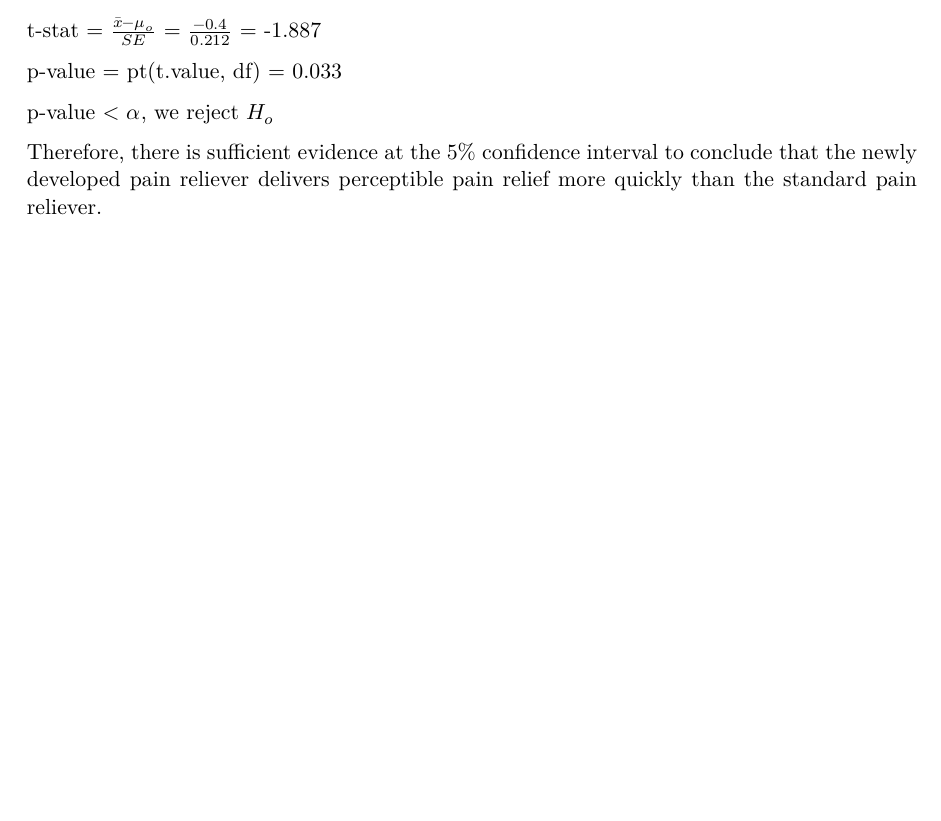
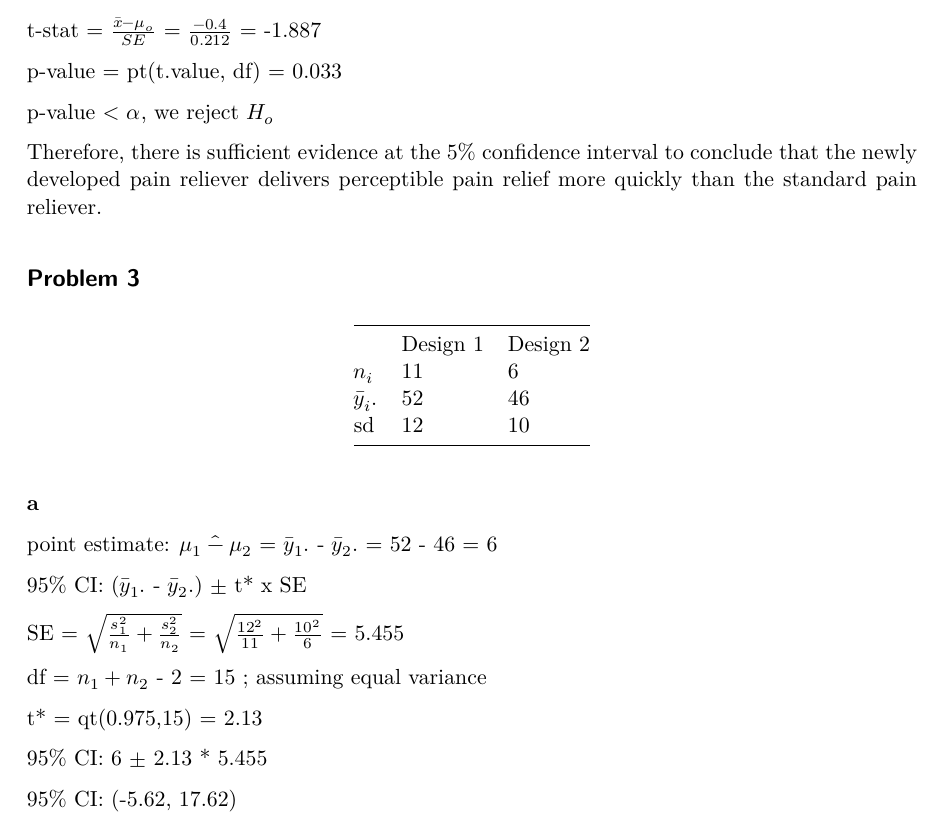
Before and after one commit to jasonmenjivar03/ST512-SP26-Homework-1, a Quarto document (ST512-SP26-Homework-1.qmd): part of page 2 of 2, cut so that both start at the same text, the shorter picture padded with empty space. The pictures show the output file ST512-SP26-Homework-1.pdf that the author committed with the source.

Commit message:
problem 3 part a complete

```diff
--- a/ST512-SP26-Homework-1.qmd
+++ b/ST512-SP26-Homework-1.qmd
@@ -50,3 +50,28 @@ p-value = pt(t.value, df) = 0.033
 p-value \< $\alpha$, we reject $H_o$
 
 Therefore, there is sufficient evidence at the 5% confidence interval to conclude that the newly developed pain reliever delivers perceptible pain relief more quickly than the standard pain reliever.
+
+## Problem 3
+
+|              |          |          |
+|--------------|----------|----------|
+|              | Design 1 | Design 2 |
+| $n_i$        | 11       | 6        |
+| $\bar{y}_i.$ | 52       | 46       |
+| sd           | 12       | 10       |
+
+**a**
+
+point estimate: $\hat{\mu_1 - \mu_2}$ = $\bar{y}_1.$ - $\bar{y}_2.$ = 52 - 46 = 6
+
+95% CI: ($\bar{y}_1.$ - $\bar{y}_2.$) $\pm$ t\* x SE
+
+SE = $\sqrt{\frac{s_1^2}{n_1}+\frac{s_2^2}{n_2}}$ = $\sqrt{\frac{12^2}{11}+\frac{10^2}{6}}$ = 5.455
+
+df = $n_1 + n_2$ - 2 = 15 ; assuming equal variance
+
+t\* = qt(0.975,15) = 2.13
+
+95% CI: 6 $\pm$ 2.13 \* 5.455
+
+95% CI: (-5.62, 17.62)
```
Also changed, not shown: ST512-SP26-Homework-1.pdf.
